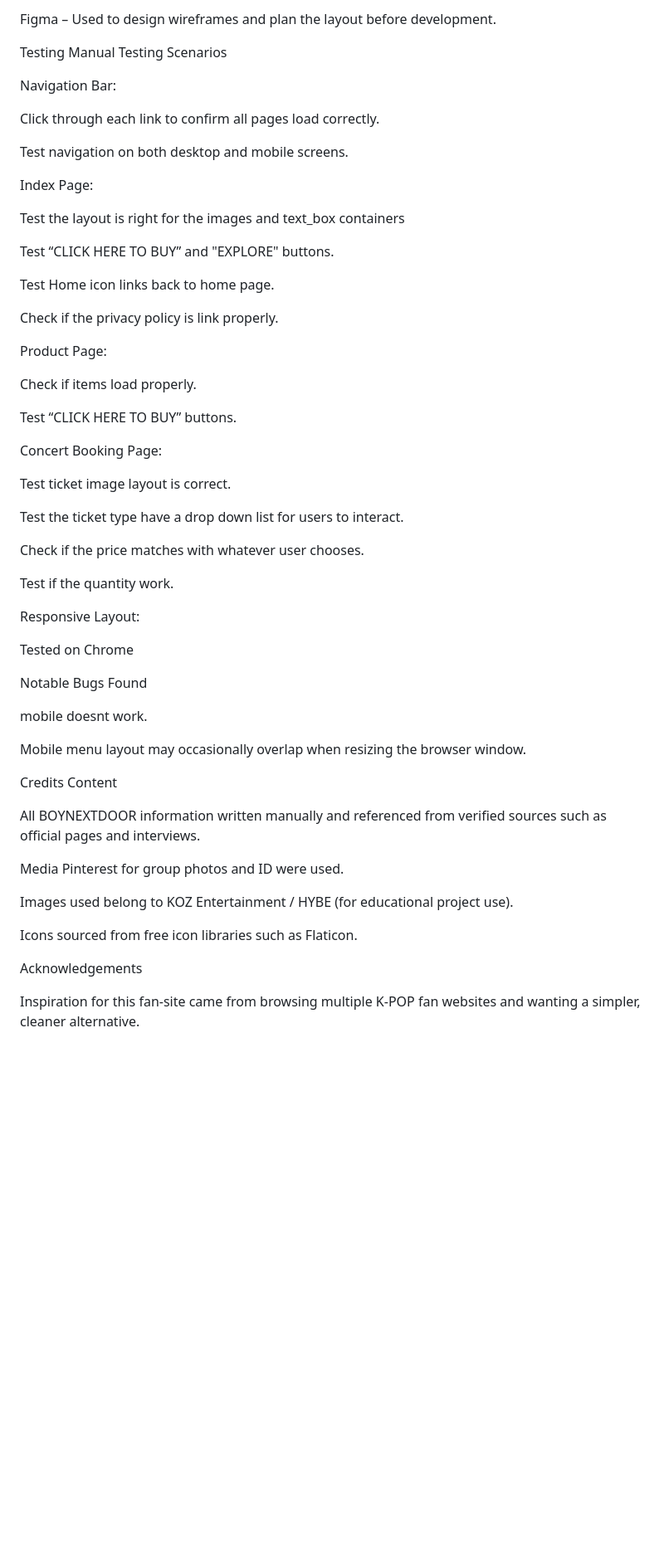
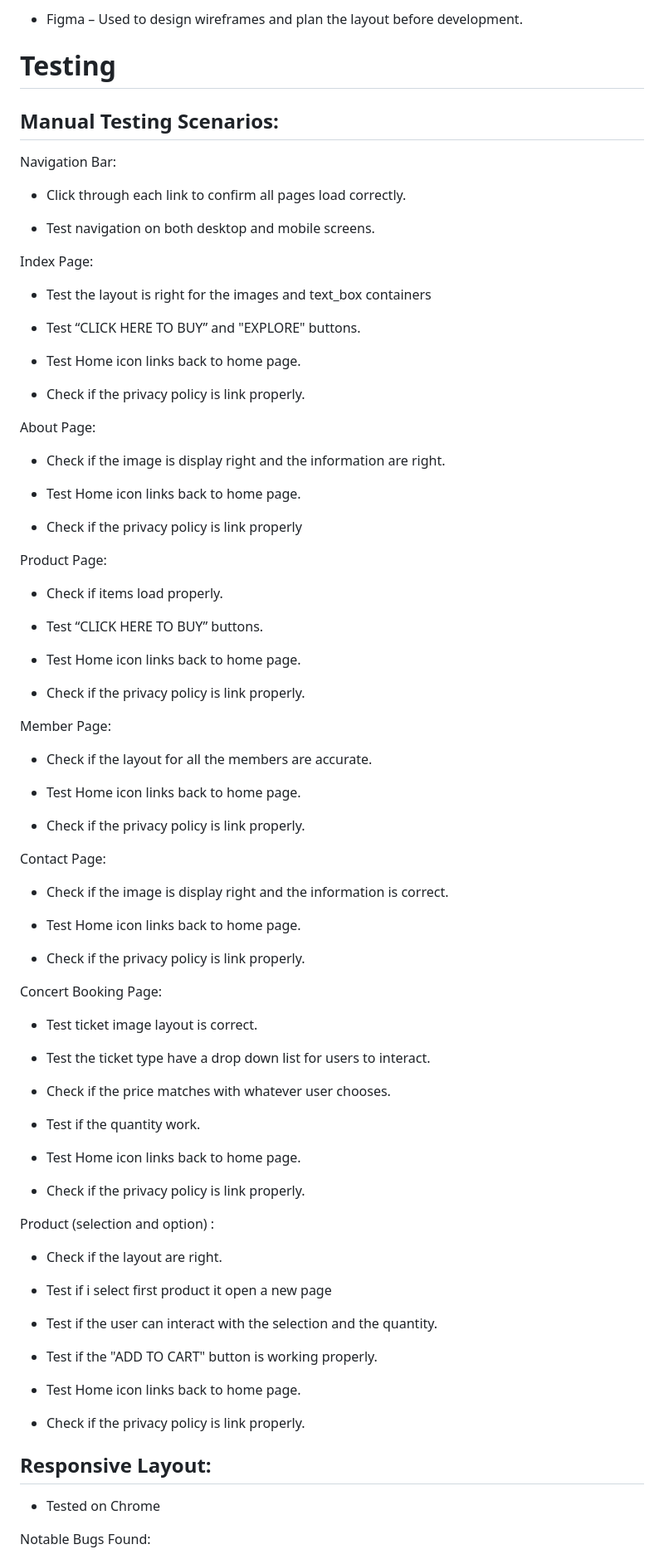
Before and after one commit to Cylinaho/Assignment_1_id, a Markdown page: README.md, the part around one of its changes. Shown at 83% size. GitHub-like rendering; blank space fills up the shorter version.

```diff
--- a/README.md
+++ b/README.md
@@ -62,64 +62,90 @@ Pinterest - For ideas of layout of a website.
 
-Figma – Used to design wireframes and plan the layout before development.
+- Figma – Used to design wireframes and plan the layout before development.
 
-Testing
-Manual Testing Scenarios
+# Testing
+## Manual Testing Scenarios:
 
 Navigation Bar:
 
-Click through each link to confirm all pages load correctly.
+- Click through each link to confirm all pages load correctly.
 
-Test navigation on both desktop and mobile screens.
+- Test navigation on both desktop and mobile screens.
 
 Index Page:
 
-Test the layout is right for the images and text_box containers
+- Test the layout is right for the images and text_box containers
 
-Test “CLICK HERE TO BUY” and "EXPLORE" buttons.
+- Test “CLICK HERE TO BUY” and "EXPLORE" buttons.
 
-Test Home icon links back to home page.
+- Test Home icon links back to home page.
 
-Check if the privacy policy is link properly.
+- Check if the privacy policy is link properly.
+
+About Page:
+
+- Check if the image is display right and the information are right.
+
+- Test Home icon links back to home page.
+
+- Check if the privacy policy is link properly
 
 Product Page:
 
-Check if items load properly.
+- Check if items load properly.
 
-Test “CLICK HERE TO BUY” buttons.
+- Test “CLICK HERE TO BUY” buttons.
+
+- Test Home icon links back to home page.
+
+- Check if the privacy policy is link properly.
+
+Member Page:
+
+- Check if the layout for all the members are accurate.
+
+- Test Home icon links back to home page.
+
+- Check if the privacy policy is link properly.
+
+Contact Page:
+
+- Check if the image is display right and the information is correct.
+
+- Test Home icon links back to home page.
+
+- Check if the privacy policy is link properly.
 
 Concert Booking Page:
 
-Test ticket image layout is correct.
+- Test ticket image layout is correct.
 
-Test the ticket type have a drop down list for users to interact.
+- Test the ticket type have a drop down list for users to interact.
 
-Check if the price matches with whatever user chooses.
+- Check if the price matches with whatever user chooses.
 
-Test if the quantity work.
+- Test if the quantity work.
 
-Responsive Layout:
+- Test Home icon links back to home page.
 
-Tested on Chrome
+- Check if the privacy policy is link properly.
 
-Notable Bugs Found
+Product (selection and option) :
 
-mobile doesnt work.
+- Check if the layout are right.
 
-Mobile menu layout may occasionally overlap when resizing the browser window.
+- Test if i select first product it open a new page
 
-Credits
-Content
+- Test if the user can interact with the selection and the quantity.
 
-All BOYNEXTDOOR information written manually and referenced from verified sources such as official pages and interviews.
+- Test if the "ADD TO CART" button is working properly.
 
-Media
-Pinterest for group photos and ID were used.
+- Test Home icon links back to home page.
 
-Images used belong to KOZ Entertainment / HYBE (for educational project use).
+- Check if the privacy policy is link properly.
 
-Icons sourced from free icon libraries such as Flaticon.
+## Responsive Layout:
 
-Acknowledgements
+- Tested on Chrome
 
-Inspiration for this fan-site came from browsing multiple K-POP fan websites and wanting a simpler, cleaner alternative.
+Notable Bugs Found:
 
```
Also changed, not shown: other parts of README.md (+46 -26 lines).
